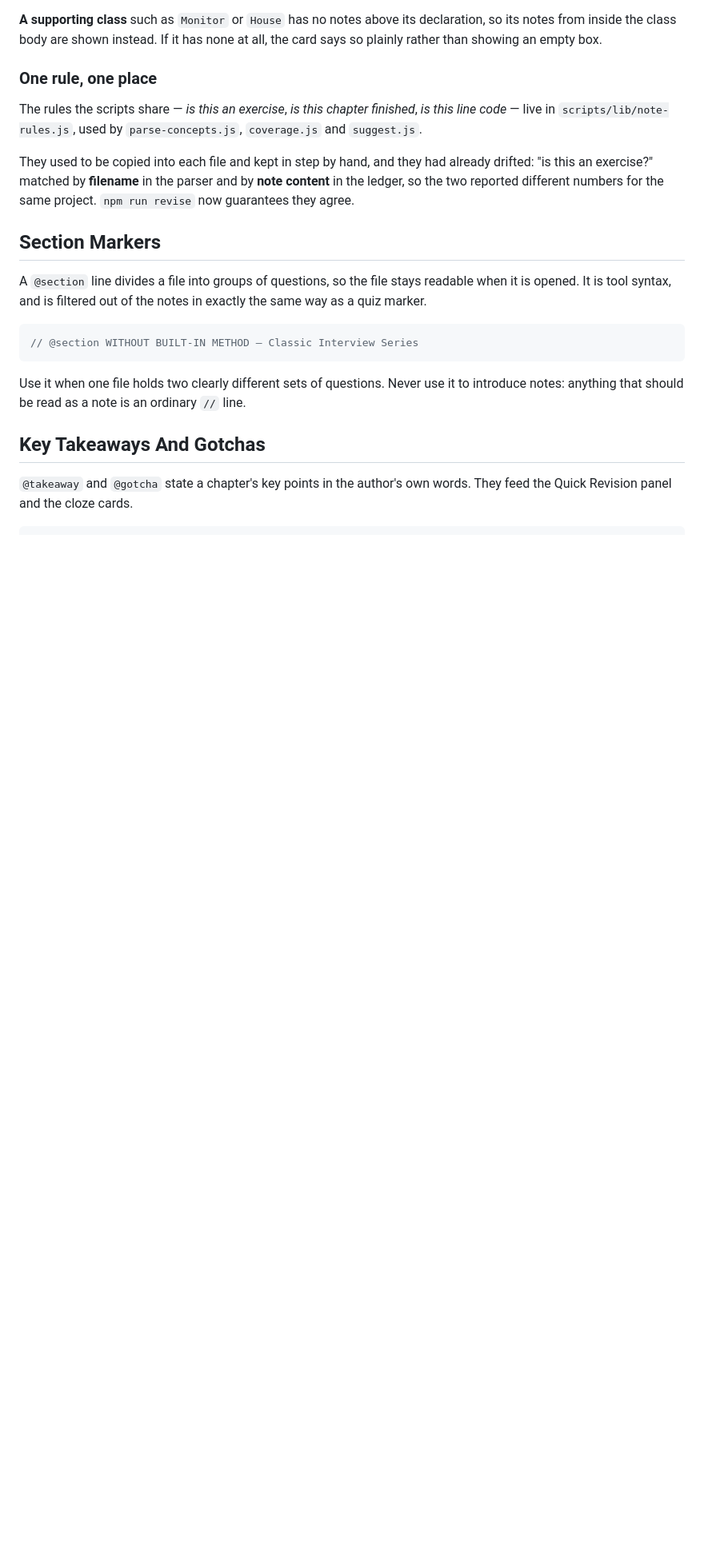
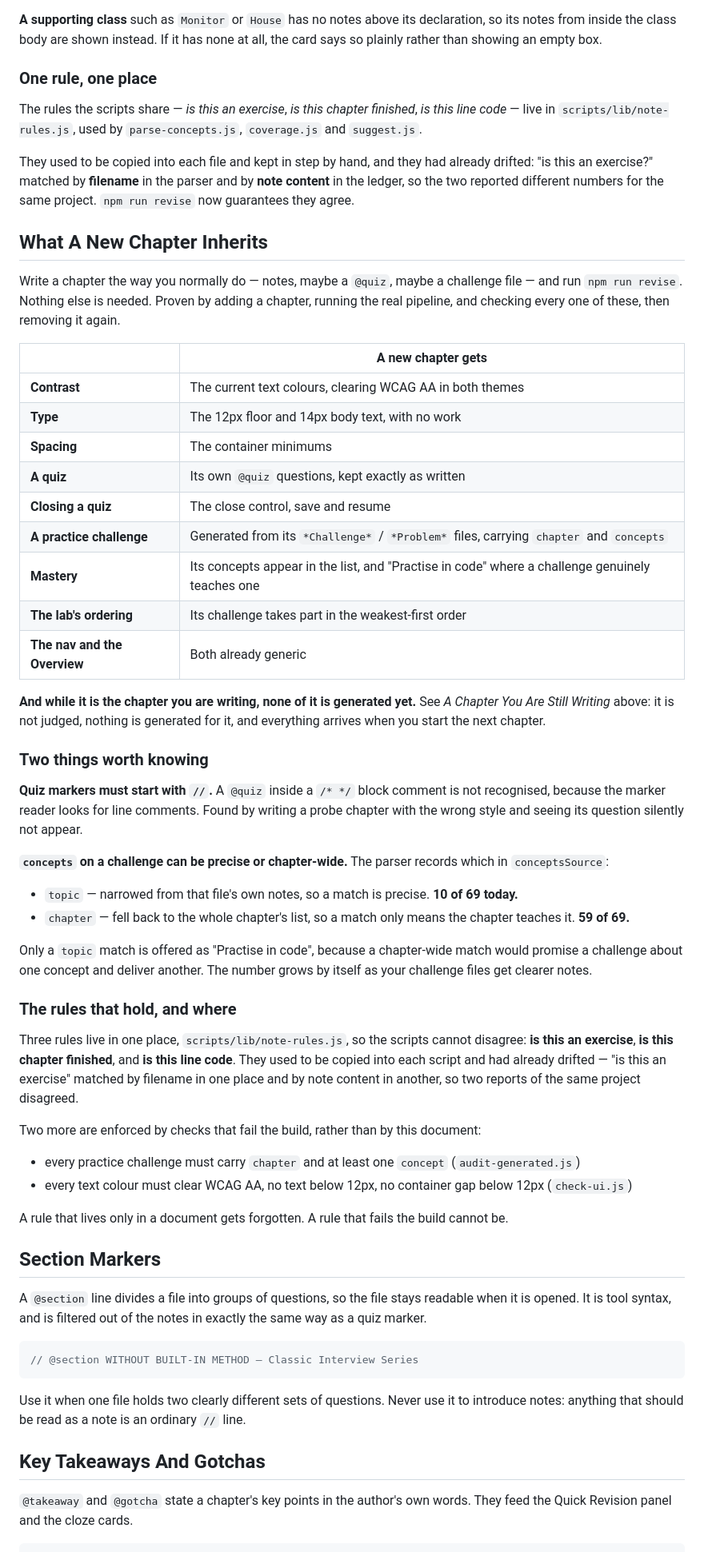
Before and after one commit to najha1903/JavaConcepts, a Markdown page: rules.md, the part around one of its changes. Shown at 80% size. Drawn GitHub-style; blank space fills up the shorter version.

Commit message:
Record what a new chapter inherits, and where each rule lives
The author asked that every change stay in effect for future npm run revise runs. Part D
of the plan answers that, and this is the part that keeps the answer findable rather than
rediscovered: rules.md now states the contract.

It lists what a new chapter inherits - the contrast, the type scale, the spacing, its own
@quiz questions, the quiz close control, a practice challenge carrying chapter and
concepts, its place in Mastery and in the weakest-first ordering - and repeats that while
it is the chapter being written none of it is generated yet.

Two things worth knowing are recorded because they cost time to find:

  - Quiz markers must start with //. A @quiz inside a /* */ block comment is not
    recognised. Found by writing a probe chapter with the wrong style and seeing its
    question silently not appear.
  - concepts on a challenge can be precise (narrowed from that file, 10 of 69) or
    chapter-wide (59 of 69). Only a precise match is offered as "Practise in code",
    because a chapter-wide one would promise a challenge about one concept and deliver
    another.

It also names where the three shared rules live (scripts/lib/note-rules.js) and the two
enforced by checks that fail the build, with the reason: a rule that lives only in a
document gets forgotten, a rule that fails the build cannot be.

Co-authored-by: Copilot <223556219+Copilot@users.noreply.github.com>

```diff
--- a/rules.md
+++ b/rules.md
@@ -434,6 +434,46 @@ The rules the scripts share — *is this an exercise*, *is this chapter finished
 
 They used to be copied into each file and kept in step by hand, and they had already drifted: "is this an exercise?" matched by **filename** in the parser and by **note content** in the ledger, so the two reported different numbers for the same project. `npm run revise` now guarantees they agree.
 
+## What A New Chapter Inherits
+
+Write a chapter the way you normally do — notes, maybe a `@quiz`, maybe a challenge file — and run `npm run revise`. Nothing else is needed. Proven by adding a chapter, running the real pipeline, and checking every one of these, then removing it again.
+
+| | A new chapter gets |
+|---|---|
+| **Contrast** | The current text colours, clearing WCAG AA in both themes |
+| **Type** | The 12px floor and 14px body text, with no work |
+| **Spacing** | The container minimums |
+| **A quiz** | Its own `@quiz` questions, kept exactly as written |
+| **Closing a quiz** | The close control, save and resume |
+| **A practice challenge** | Generated from its `*Challenge*` / `*Problem*` files, carrying `chapter` and `concepts` |
+| **Mastery** | Its concepts appear in the list, and "Practise in code" where a challenge genuinely teaches one |
+| **The lab's ordering** | Its challenge takes part in the weakest-first order |
+| **The nav and the Overview** | Both already generic |
+
+**And while it is the chapter you are writing, none of it is generated yet.** See *A Chapter You Are Still Writing* above: it is not judged, nothing is generated for it, and everything arrives when you start the next chapter.
+
+### Two things worth knowing
+
+**Quiz markers must start with `//`.** A `@quiz` inside a `/* */` block comment is not recognised, because the marker reader looks for line comments. Found by writing a probe chapter with the wrong style and seeing its question silently not appear.
+
+**`concepts` on a challenge can be precise or chapter-wide.** The parser records which in `conceptsSource`:
+
+- `topic` — narrowed from that file's own notes, so a match is precise. **10 of 69 today.**
+- `chapter` — fell back to the whole chapter's list, so a match only means the chapter teaches it. **59 of 69.**
+
+Only a `topic` match is offered as "Practise in code", because a chapter-wide match would promise a challenge about one concept and deliver another. The number grows by itself as your challenge files get clearer notes.
+
+### The rules that hold, and where
+
+Three rules live in one place, `scripts/lib/note-rules.js`, so the scripts cannot disagree: **is this an exercise**, **is this chapter finished**, and **is this line code**. They used to be copied into each script and had already drifted — "is this an exercise" matched by filename in one place and by note content in another, so two reports of the same project disagreed.
+
+Two more are enforced by checks that fail the build, rather than by this document:
+
+- every practice challenge must carry `chapter` and at least one `concept` (`audit-generated.js`)
+- every text colour must clear WCAG AA, no text below 12px, no container gap below 12px (`check-ui.js`)
+
+A rule that lives only in a document gets forgotten. A rule that fails the build cannot be.
+
 ## Section Markers
 
 A `@section` line divides a file into groups of questions, so the file stays readable when it is opened. It is tool syntax, and is filtered out of the notes in exactly the same way as a quiz marker.
```
Also changed, not shown: other parts of rules.md (+1 -0 lines).
